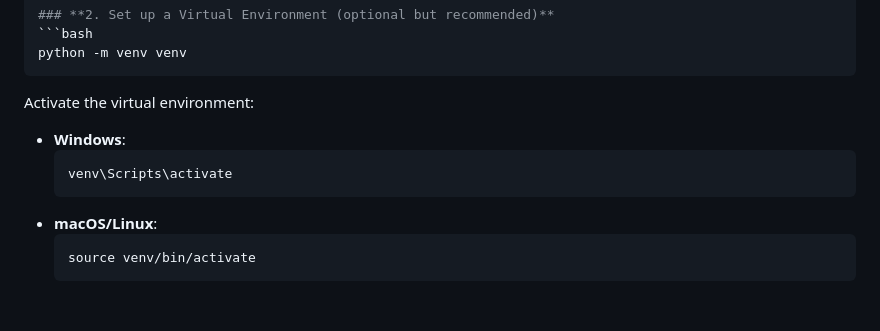
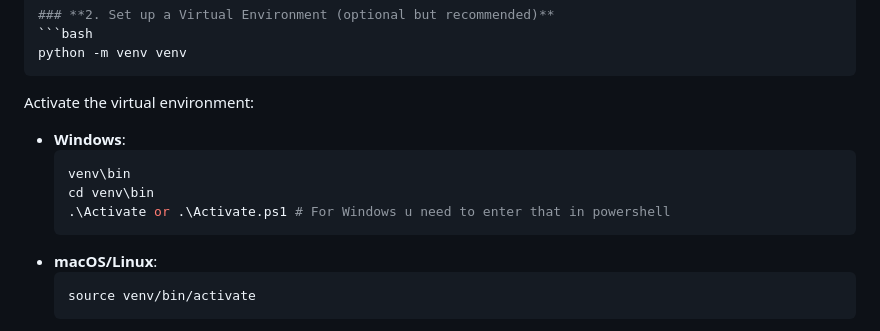
Before and after one commit to krishdograa/PhishNet, a Markdown page: README.md, the part around the change. Rendered like a GitHub page; blank space fills up the shorter version.

Commit message:
README.md
yo!

````diff
--- a/README.md
+++ b/README.md
@@ -59,7 +59,9 @@ python -m venv venv
 Activate the virtual environment:
 - **Windows**:
   ```bash
-  venv\Scripts\activate
+  venv\bin
+  cd venv\bin
+  .\Activate or .\Activate.ps1 # For Windows u need to enter that in powershell
   ```
 - **macOS/Linux**:
   ```bash
````
